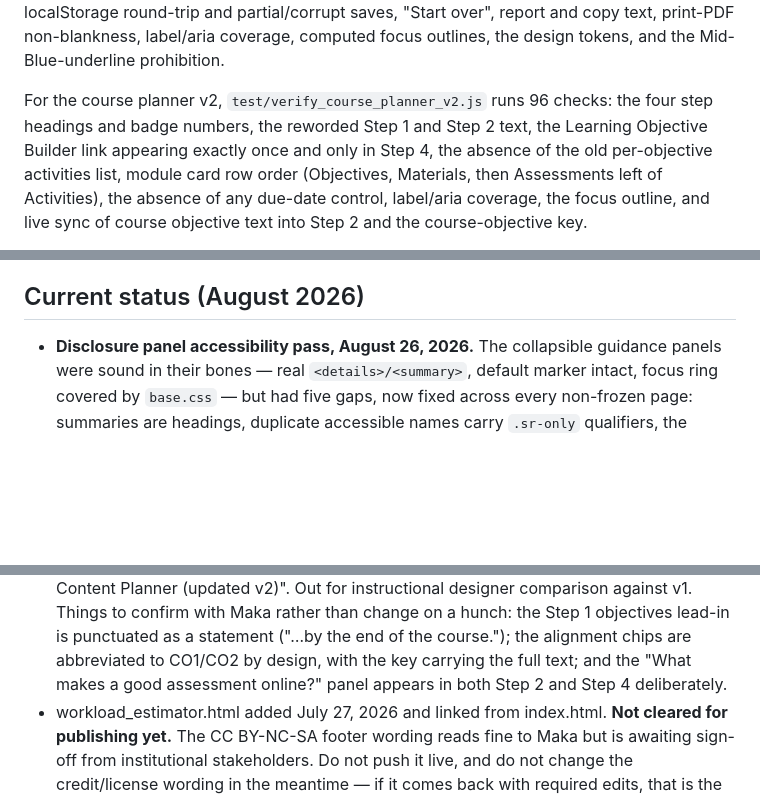
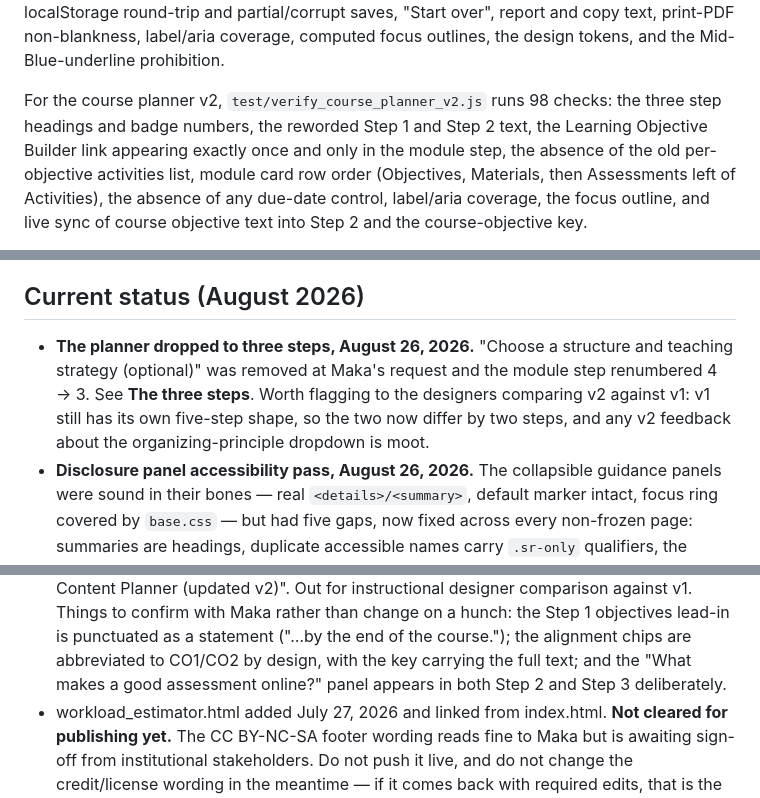
Before and after one commit to RutgersGRID/uoes_tools, a Markdown page: CLAUDE.md, 3 parts joined by grey strips. GitHub-like rendering; blank space fills up the shorter version.

```diff
--- a/CLAUDE.md
+++ b/CLAUDE.md
@@ -647,10 +659,11 @@ saves, "Start over", report and copy text, print-PDF non-blankness,
 label/aria coverage, computed focus outlines, the design tokens, and the
 Mid-Blue-underline prohibition.
 
-For the course planner v2, `test/verify_course_planner_v2.js` runs 96
-checks: the four step headings and badge numbers, the reworded Step 1 and
+For the course planner v2, `test/verify_course_planner_v2.js` runs 98
+checks: the three step headings and badge numbers, the reworded Step 1 and
 Step 2 text, the Learning Objective Builder link appearing exactly once and
-only in Step 4, the absence of the old per-objective activities list, module
+only in the module step, the absence of the old per-objective activities
+list, module
 card row order (Objectives, Materials, then Assessments left of
 Activities), the absence of any due-date control, label/aria coverage, the
 focus outline, and live sync of course objective text into Step 2 and the
@@ -712,6 +725,12 @@ rather than counted as a parse failure.
 
 ## Current status (August 2026)
 
+- **The planner dropped to three steps, August 26, 2026.** "Choose a
+  structure and teaching strategy (optional)" was removed at Maka's
+  request and the module step renumbered 4 → 3. See **The three steps**.
+  Worth flagging to the designers comparing v2 against v1: v1 still has
+  its own five-step shape, so the two now differ by two steps, and any
+  v2 feedback about the organizing-principle dropdown is moot.
 - **Disclosure panel accessibility pass, August 26, 2026.** The
   collapsible guidance panels were sound in their bones — real
   `<details>/<summary>`, default marker intact, focus ring covered by
@@ -769,7 +788,7 @@ rather than counted as a parse failure.
   a hunch: the Step 1 objectives lead-in is punctuated as a statement
   ("…by the end of the course."); the alignment chips are abbreviated to
   CO1/CO2 by design, with the key carrying the full text; and the "What makes a
-  good assessment online?" panel appears in both Step 2 and Step 4
+  good assessment online?" panel appears in both Step 2 and Step 3
   deliberately.
 - workload_estimator.html added July 27, 2026 and linked from index.html.
   **Not cleared for publishing yet.** The CC BY-NC-SA footer wording reads
```
Also changed, not shown: other parts of CLAUDE.md (+28 -16 lines).
